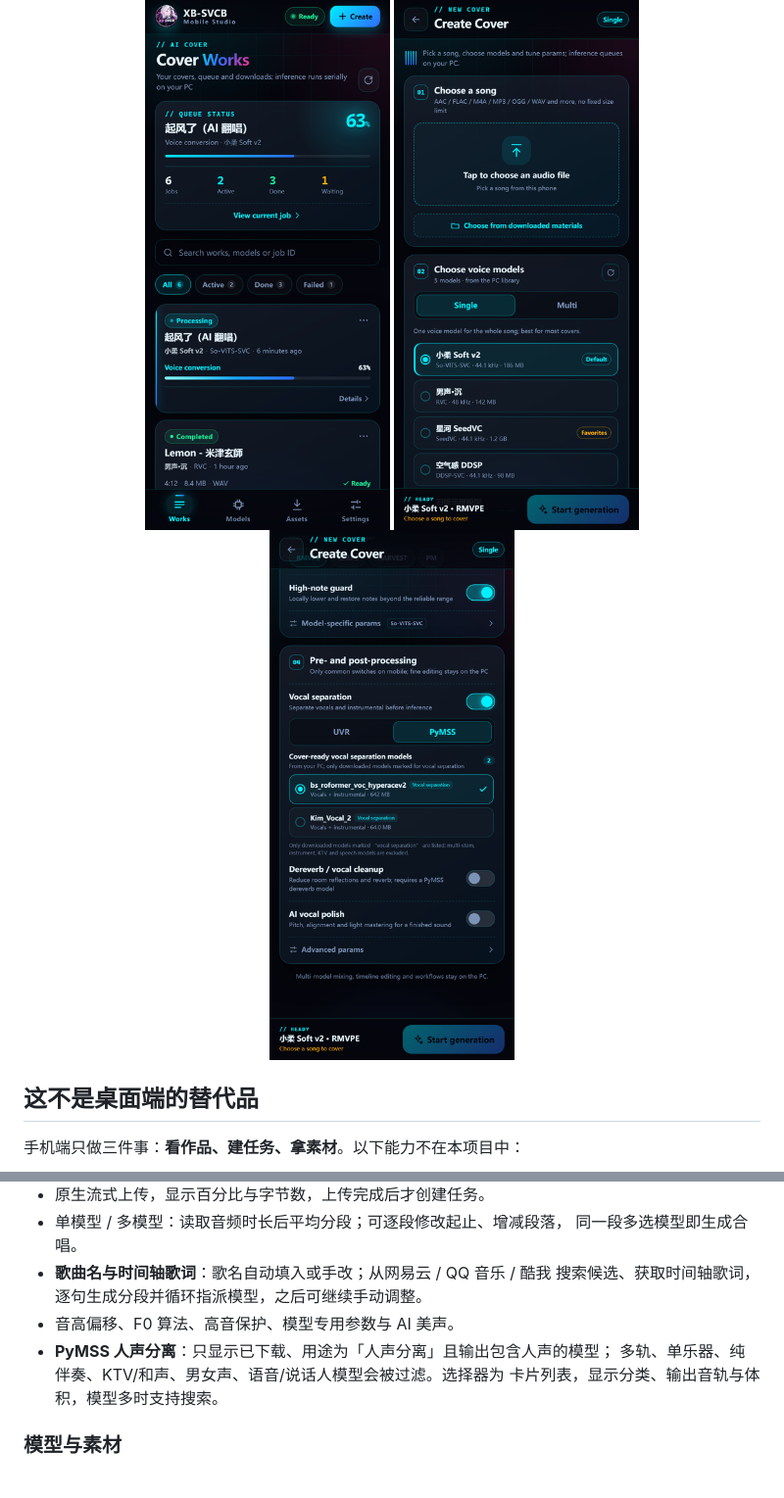
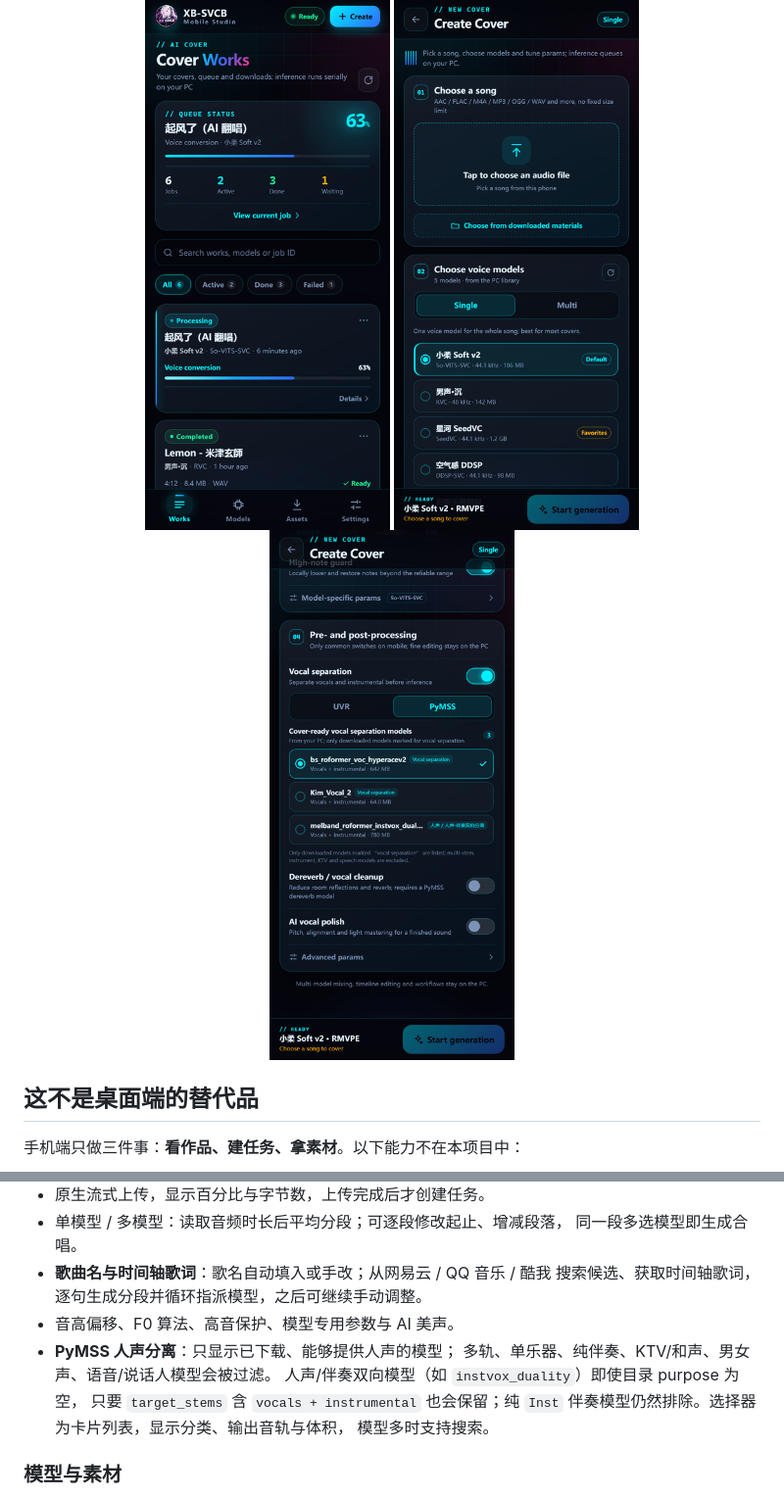
Before and after one commit to SDIJF1521/XB-SVCB-Mobile, a Markdown page: README.md, 2 parts joined by grey strips. Shown at 98% size. Drawn GitHub-style; pictures changed too: docs/screenshots/17-pymss.png.

Commit message:
fix: keep instvox duality PyMSS models

```diff
--- a/README.md
+++ b/README.md
@@ -45,9 +45,12 @@ XB-SVCB 的 Android 伴生客户端，现已从桌面端仓库独立，拥有独
 - **歌曲名与时间轴歌词**：歌名自动填入或手改；从网易云 / QQ 音乐 / 酷我
   搜索候选、获取时间轴歌词，逐句生成分段并循环指派模型，之后可继续手动调整。
 - 音高偏移、F0 算法、高音保护、模型专用参数与 AI 美声。
-- **PyMSS 人声分离**：只显示已下载、用途为「人声分离」且输出包含人声的模型；
-  多轨、单乐器、纯伴奏、KTV/和声、男女声、语音/说话人模型会被过滤。选择器为
-  卡片列表，显示分类、输出音轨与体积，模型多时支持搜索。
+- **PyMSS 人声分离**：只显示已下载、能够提供人声的模型；
+  多轨、单乐器、纯伴奏、KTV/和声、男女声、语音/说话人模型会被过滤。
+  人声/伴奏双向模型（如 `instvox_duality`）即使目录 purpose 为空，
+  只要 `target_stems` 含 `vocals + instrumental` 也会保留；纯 `Inst`
+  伴奏模型仍然排除。选择器为卡片列表，显示分类、输出音轨与体积，
+  模型多时支持搜索。
 
 ### 模型与素材
 
```
Also changed, not shown: 2 other files.
